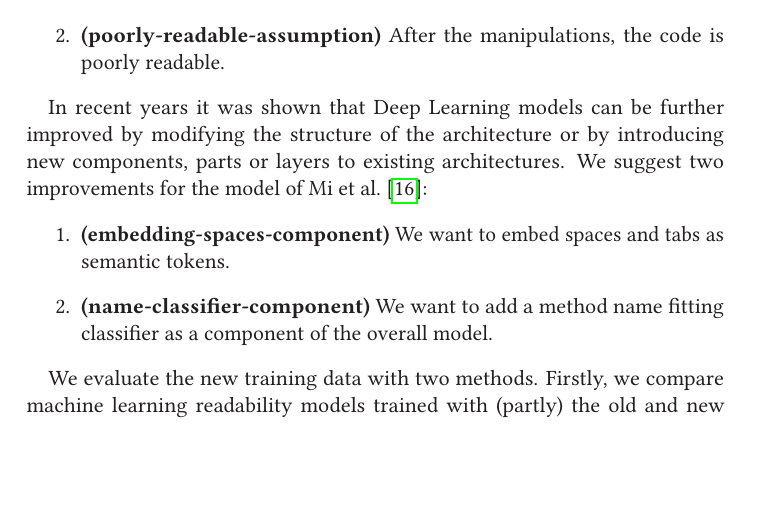
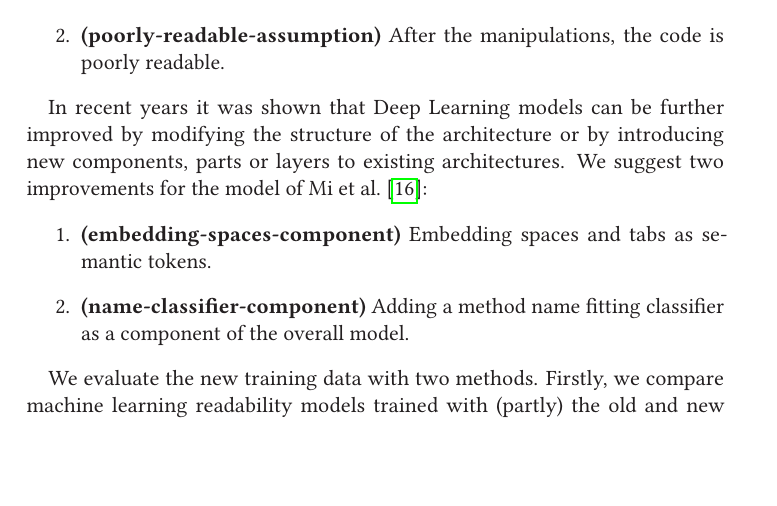
Before and after one commit to LuKrO2011/master-thesis-latex, a LaTeX thesis (se2thesis-master-thesis-example.tex): part of page 5 of 9, cut so that both start at the same text. Compiled offline with pdfLaTeX.

Commit message:
Small adjustments

```diff
--- a/se2thesis-master-thesis-example.tex
+++ b/se2thesis-master-thesis-example.tex
@@ -532,8 +532,8 @@ cleveref=true,%
 	In recent years it was shown that Deep Learning models can be further improved by modifying the structure of the architecture or by introducing new components, parts or layers to existing architectures.
 	We suggest two improvements for the model of \citeauthor{mi2022towards} \cite{mi2022towards}:
 	\begin{enumerate}
-		\item \label{embedding-spaces-component} \textbf{(embedding-spaces-component)} We want to embed spaces and tabs as semantic tokens.
-		\item \label{name-classifier-component} \textbf{(name-classifier-component)} We want to add a method name fitting classifier as a component of the overall model.
+		\item \label{embedding-spaces-component} \textbf{(embedding-spaces-component)} Embedding spaces and tabs as semantic tokens.
+		\item \label{name-classifier-component} \textbf{(name-classifier-component)} Adding a method name fitting classifier as a component of the overall model.
 	\end{enumerate}
 
 
```
Also changed, not shown: se2thesis-master-thesis-example.pdf, se2thesis-master-thesis-example.tex (6 more changed lines), 2 other files.
